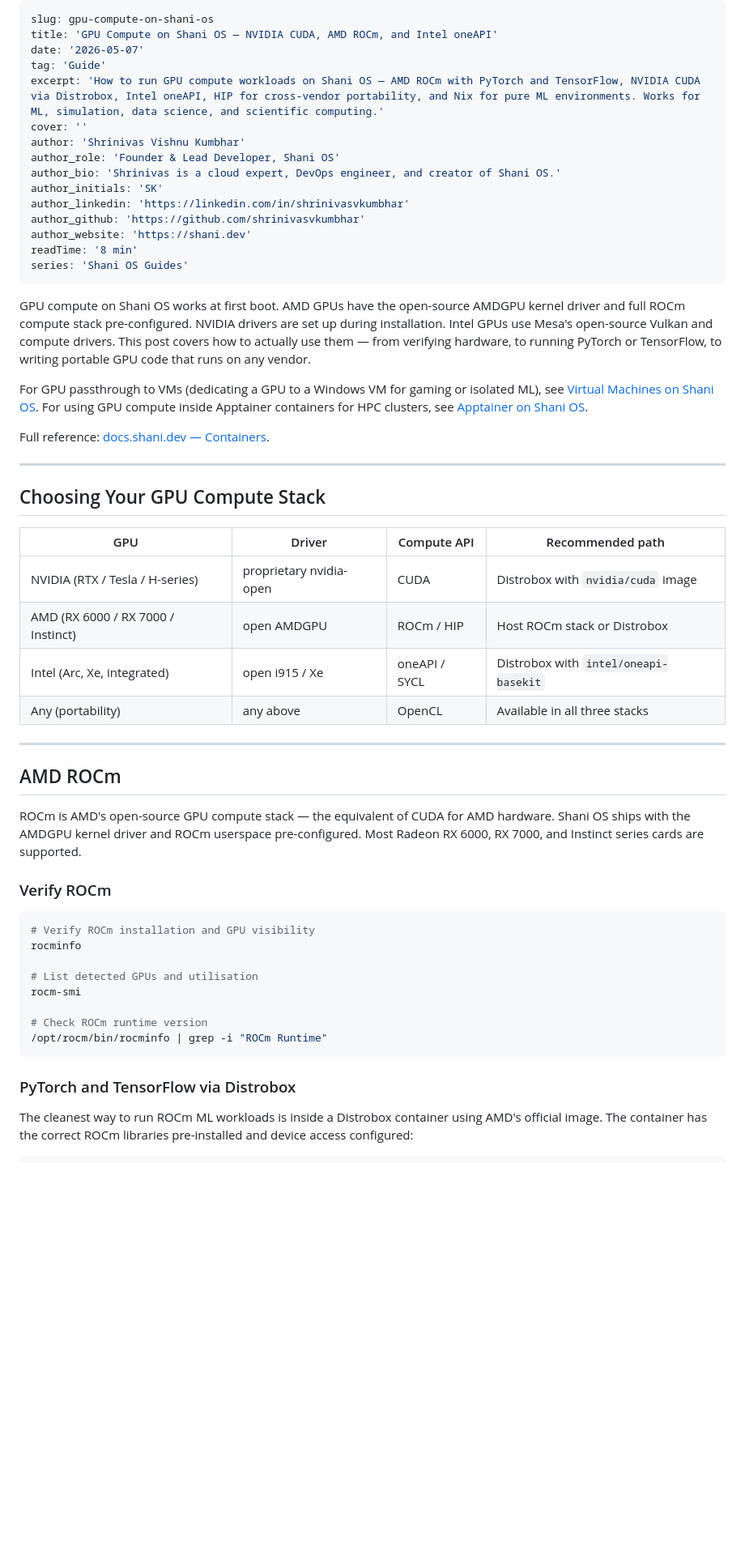
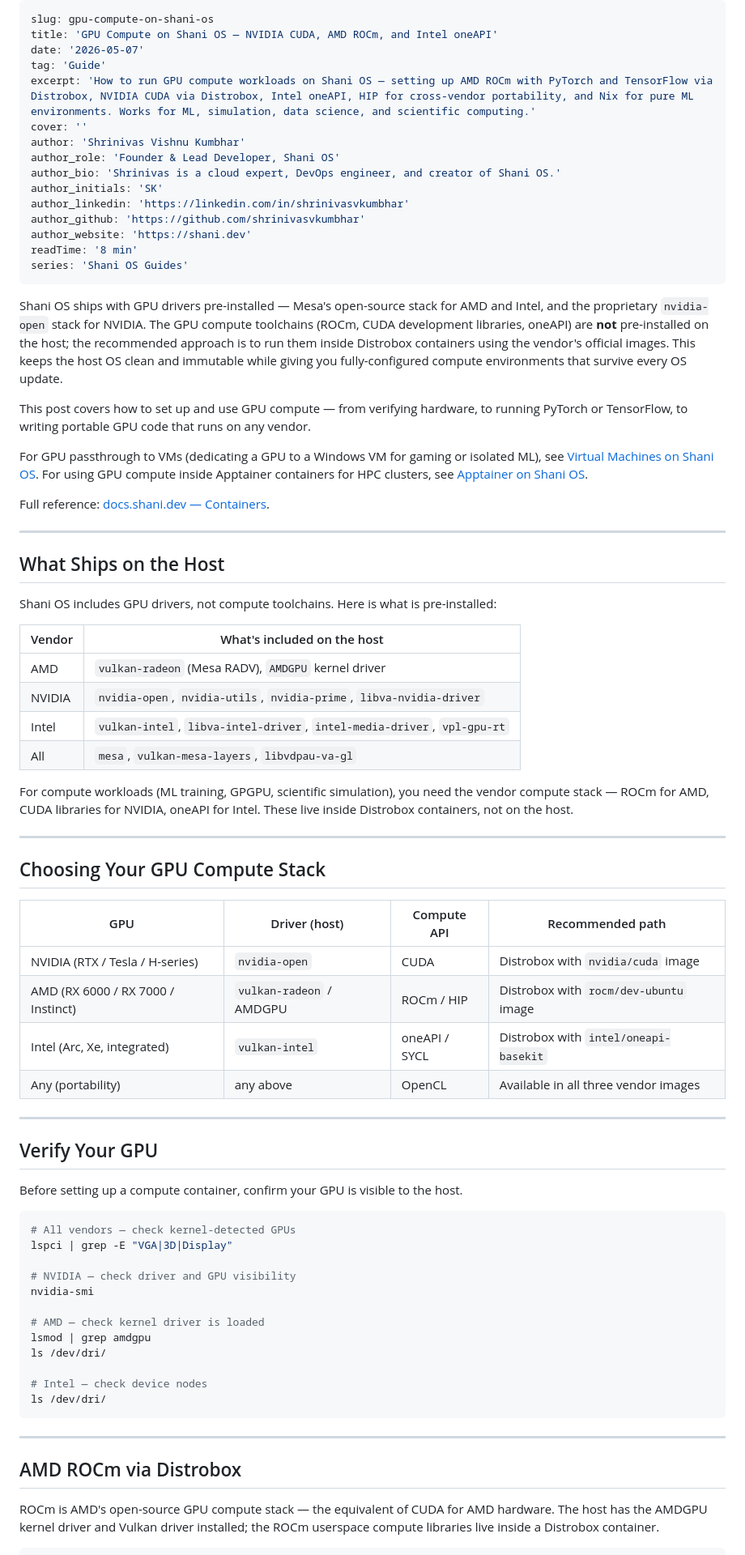
Before and after one commit to shani8dev/shani-blog, a Markdown page: posts/gpu-compute-on-shani-os.md, the part around one of its changes. Shown at 81% size. Rendered like a GitHub page; blank space fills up the shorter version.

Commit message:
fix posts

````diff
--- a/posts/gpu-compute-on-shani-os.md
+++ b/posts/gpu-compute-on-shani-os.md
@@ -3,7 +3,7 @@ slug: gpu-compute-on-shani-os
 title: 'GPU Compute on Shani OS — NVIDIA CUDA, AMD ROCm, and Intel oneAPI'
 date: '2026-05-07'
 tag: 'Guide'
-excerpt: 'How to run GPU compute workloads on Shani OS — AMD ROCm with PyTorch and TensorFlow, NVIDIA CUDA via Distrobox, Intel oneAPI, HIP for cross-vendor portability, and Nix for pure ML environments. Works for ML, simulation, data science, and scientific computing.'
+excerpt: 'How to run GPU compute workloads on Shani OS — setting up AMD ROCm with PyTorch and TensorFlow via Distrobox, NVIDIA CUDA via Distrobox, Intel oneAPI, HIP for cross-vendor portability, and Nix for pure ML environments. Works for ML, simulation, data science, and scientific computing.'
 cover: ''
 author: 'Shrinivas Vishnu Kumbhar'
 author_role: 'Founder & Lead Developer, Shani OS'
@@ -16,7 +16,9 @@ readTime: '8 min'
 series: 'Shani OS Guides'
 ---
 
-GPU compute on Shani OS works at first boot. AMD GPUs have the open-source AMDGPU kernel driver and full ROCm compute stack pre-configured. NVIDIA drivers are set up during installation. Intel GPUs use Mesa's open-source Vulkan and compute drivers. This post covers how to actually use them — from verifying hardware, to running PyTorch or TensorFlow, to writing portable GPU code that runs on any vendor.
+Shani OS ships with GPU drivers pre-installed — Mesa's open-source stack for AMD and Intel, and the proprietary `nvidia-open` stack for NVIDIA. The GPU compute toolchains (ROCm, CUDA development libraries, oneAPI) are **not** pre-installed on the host; the recommended approach is to run them inside Distrobox containers using the vendor's official images. This keeps the host OS clean and immutable while giving you fully-configured compute environments that survive every OS update.
+
+This post covers how to set up and use GPU compute — from verifying hardware, to running PyTorch or TensorFlow, to writing portable GPU code that runs on any vendor.
 
 For GPU passthrough to VMs (dedicating a GPU to a Windows VM for gaming or isolated ML), see [Virtual Machines on Shani OS](https://blog.shani.dev/post/shani-os-virtual-machines). For using GPU compute inside Apptainer containers for HPC clusters, see [Apptainer on Shani OS](https://blog.shani.dev/post/apptainer-on-shani-os).
 
@@ -24,36 +26,55 @@ Full reference: [docs.shani.dev — Containers](https://docs.shani.dev/doc/softw
 
 ---
 
-## Choosing Your GPU Compute Stack
+## What Ships on the Host
 
-| GPU | Driver | Compute API | Recommended path |
-|---|---|---|---|
-| NVIDIA (RTX / Tesla / H-series) | proprietary nvidia-open | CUDA | Distrobox with `nvidia/cuda` image |
-| AMD (RX 6000 / RX 7000 / Instinct) | open AMDGPU | ROCm / HIP | Host ROCm stack or Distrobox |
-| Intel (Arc, Xe, integrated) | open i915 / Xe | oneAPI / SYCL | Distrobox with `intel/oneapi-basekit` |
-| Any (portability) | any above | OpenCL | Available in all three stacks |
+Shani OS includes GPU drivers, not compute toolchains. Here is what is pre-installed:
+
+| Vendor | What's included on the host |
+|---|---|
+| AMD | `vulkan-radeon` (Mesa RADV), `AMDGPU` kernel driver |
+| NVIDIA | `nvidia-open`, `nvidia-utils`, `nvidia-prime`, `libva-nvidia-driver` |
+| Intel | `vulkan-intel`, `libva-intel-driver`, `intel-media-driver`, `vpl-gpu-rt` |
+| All | `mesa`, `vulkan-mesa-layers`, `libvdpau-va-gl` |
+
+For compute workloads (ML training, GPGPU, scientific simulation), you need the vendor compute stack — ROCm for AMD, CUDA libraries for NVIDIA, oneAPI for Intel. These live inside Distrobox containers, not on the host.
 
 ---
 
-## AMD ROCm
+## Choosing Your GPU Compute Stack
 
-ROCm is AMD's open-source GPU compute stack — the equivalent of CUDA for AMD hardware. Shani OS ships with the AMDGPU kernel driver and ROCm userspace pre-configured. Most Radeon RX 6000, RX 7000, and Instinct series cards are supported.
+| GPU | Driver (host) | Compute API | Recommended path |
+|---|---|---|---|
+| NVIDIA (RTX / Tesla / H-series) | `nvidia-open` | CUDA | Distrobox with `nvidia/cuda` image |
+| AMD (RX 6000 / RX 7000 / Instinct) | `vulkan-radeon` / AMDGPU | ROCm / HIP | Distrobox with `rocm/dev-ubuntu` image |
+| Intel (Arc, Xe, integrated) | `vulkan-intel` | oneAPI / SYCL | Distrobox with `intel/oneapi-basekit` |
+| Any (portability) | any above | OpenCL | Available in all three vendor images |
 
-### Verify ROCm
+---
+
+## Verify Your GPU
+
+Before setting up a compute container, confirm your GPU is visible to the host.
 
 ```bash
-# Verify ROCm installation and GPU visibility
-rocminfo
+# All vendors — check kernel-detected GPUs
+lspci | grep -E "VGA|3D|Display"
 
-# List detected GPUs and utilisation
-rocm-smi
+# NVIDIA — check driver and GPU visibility
+nvidia-smi
 
-# Check ROCm runtime version
-/opt/rocm/bin/rocminfo | grep -i "ROCm Runtime"
+# AMD — check kernel driver is loaded
+lsmod | grep amdgpu
+ls /dev/dri/
+
+# Intel — check device nodes
+ls /dev/dri/
 ```
 
-### PyTorch and TensorFlow via Distrobox
+---
 
-The cleanest way to run ROCm ML workloads is inside a Distrobox container using AMD's official image. The container has the correct ROCm libraries pre-installed and device access configured:
+## AMD ROCm via Distrobox
+
+ROCm is AMD's open-source GPU compute stack — the equivalent of CUDA for AMD hardware. The host has the AMDGPU kernel driver and Vulkan driver installed; the ROCm userspace compute libraries live inside a Distrobox container.
 
 ```bash
````
Also changed, not shown: other parts of posts/gpu-compute-on-shani-os.md (+30 -37 lines), posts/shani-os-for-researchers-and-hpc.md (+24 -8 lines).
